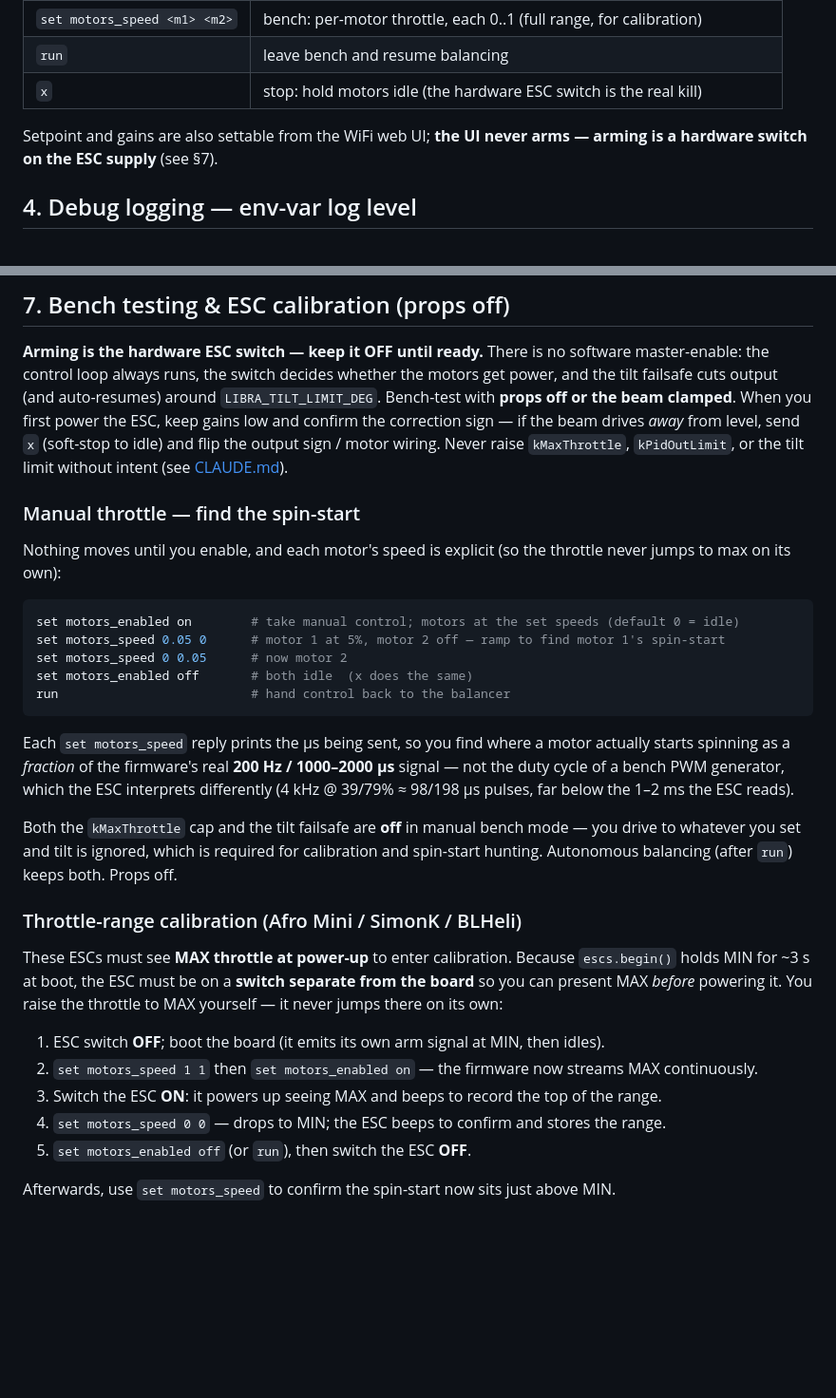
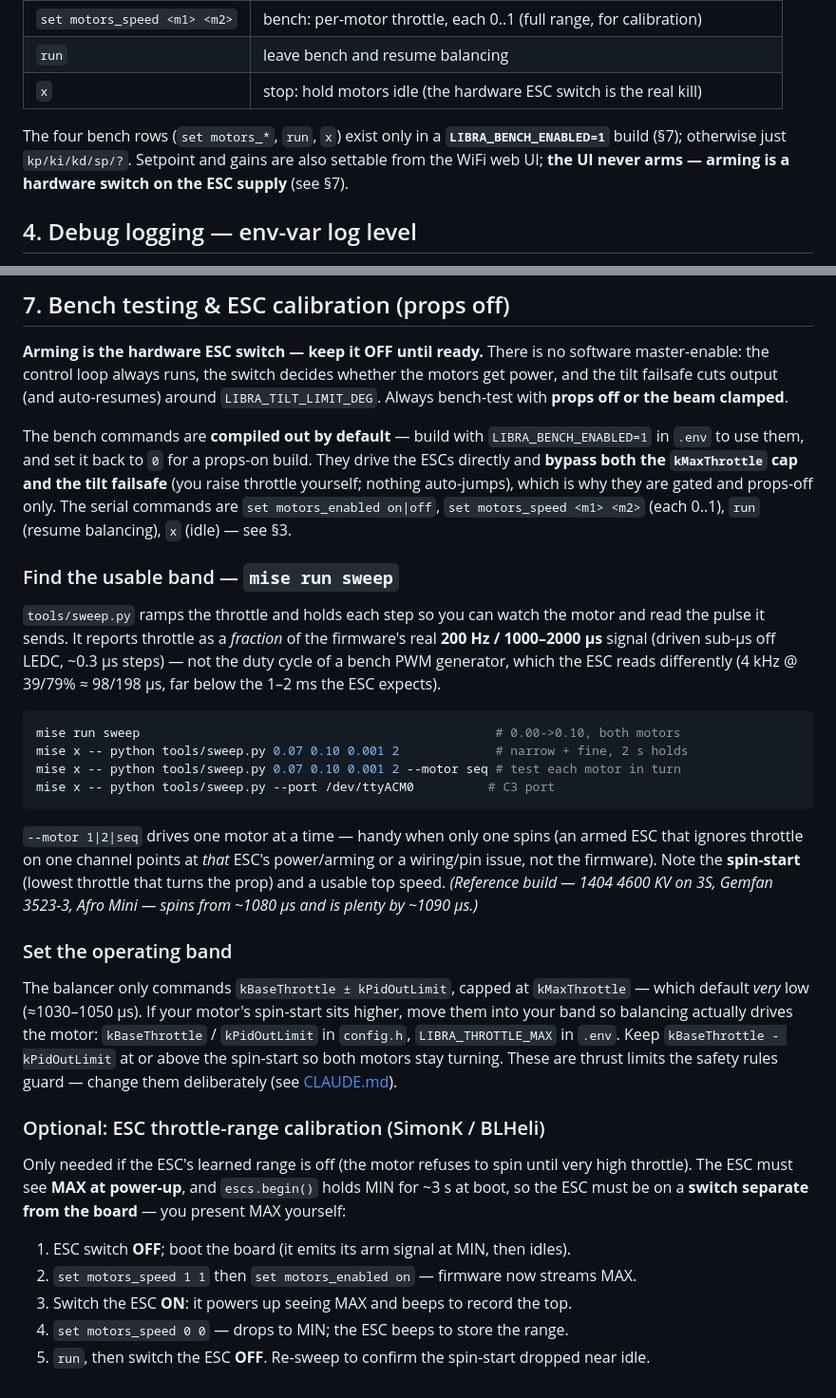
Before and after one commit to lmarqs/libra, a Markdown page: docs/testing.md, 2 parts joined by grey strips. Shown at 95% size. GitHub-like rendering; blank space fills up the shorter version.

Commit message:
docs: document the bench/calibration workflow + reference hardware
Make the bench setup official:
- README: reference build (1404 4600KV, Afro Mini, Gemfan 3523-3 props, 3S LiPo,
  hardware arm switch); note the 200 Hz sub-us LEDC drive; fix the stale WROOM ESC
  pins (now GPIO16 left/m1, GPIO17 right/m2).
- docs/testing.md §7: rebuilt around `mise run sweep` / tools/sweep.py and the
  LIBRA_BENCH_ENABLED gate — find the usable band (--motor 1|2|seq to isolate a
  dead channel), set the operating band (kBaseThrottle/kPidOutLimit/LIBRA_THROTTLE_MAX),
  and the optional throttle-range calibration. §3 notes the bench commands need the flag.
- CLAUDE.md: note the LIBRA_BENCH_ENABLED gate in the safety section + bench gotcha.

Co-Authored-By: Claude Opus 4.8 (1M context) <noreply@anthropic.com>

````diff
--- a/docs/testing.md
+++ b/docs/testing.md
@@ -108,8 +108,9 @@ see it; below 3 only errors/warnings print.
 | `run` | leave bench and resume balancing |
 | `x` | stop: hold motors idle (the hardware ESC switch is the real kill) |
 
-Setpoint and gains are also settable from the WiFi web UI; **the UI never arms — arming is a
-hardware switch on the ESC supply** (see §7).
+The four bench rows (`set motors_*`, `run`, `x`) exist only in a **`LIBRA_BENCH_ENABLED=1`**
+build (§7); otherwise just `kp/ki/kd/sp/?`. Setpoint and gains are also settable from the WiFi
+web UI; **the UI never arms — arming is a hardware switch on the ESC supply** (see §7).
 
 ## 4. Debug logging — env-var log level
 
@@ -173,45 +174,54 @@ This rig's result: `atan2(ay, ax)`, rate `-s.gz`, offset `-3.4°`.
 
 **Arming is the hardware ESC switch — keep it OFF until ready.** There is no software
 master-enable: the control loop always runs, the switch decides whether the motors get power,
-and the tilt failsafe cuts output (and auto-resumes) around `LIBRA_TILT_LIMIT_DEG`. Bench-test
-with **props off or the beam clamped**. When you first power the ESC, keep gains low and
-confirm the correction sign — if the beam drives *away* from level, send `x` (soft-stop to
-idle) and flip the output sign / motor wiring. Never raise `kMaxThrottle`, `kPidOutLimit`, or
-the tilt limit without intent (see [CLAUDE.md](../CLAUDE.md)).
+and the tilt failsafe cuts output (and auto-resumes) around `LIBRA_TILT_LIMIT_DEG`. Always
+bench-test with **props off or the beam clamped**.
 
-### Manual throttle — find the spin-start
+The bench commands are **compiled out by default** — build with `LIBRA_BENCH_ENABLED=1` in
+`.env` to use them, and set it back to `0` for a props-on build. They drive the ESCs directly
+and **bypass both the `kMaxThrottle` cap and the tilt failsafe** (you raise throttle yourself;
+nothing auto-jumps), which is why they are gated and props-off only. The serial commands are
+`set motors_enabled on|off`, `set motors_speed <m1> <m2>` (each 0..1), `run` (resume balancing),
+`x` (idle) — see §3.
 
-Nothing moves until you enable, and each motor's speed is explicit (so the throttle never jumps
-to max on its own):
+### Find the usable band — `mise run sweep`
+
+`tools/sweep.py` ramps the throttle and holds each step so you can watch the motor and read the
+pulse it sends. It reports throttle as a *fraction* of the firmware's real **200 Hz /
+1000–2000 µs** signal (driven sub-µs off LEDC, ~0.3 µs steps) — not the duty cycle of a bench
+PWM generator, which the ESC reads differently (4 kHz @ 39/79% ≈ 98/198 µs, far below the 1–2 ms
+the ESC expects).
 
 ```sh
-set motors_enabled on        # take manual control; motors at the set speeds (default 0 = idle)
-set motors_speed 0.05 0      # motor 1 at 5%, motor 2 off — ramp to find motor 1's spin-start
-set motors_speed 0 0.05      # now motor 2
-set motors_enabled off       # both idle  (x does the same)
-run                          # hand control back to the balancer
+mise run sweep                                                # 0.00->0.10, both motors
+mise x -- python tools/sweep.py 0.07 0.10 0.001 2             # narrow + fine, 2 s holds
+mise x -- python tools/sweep.py 0.07 0.10 0.001 2 --motor seq # test each motor in turn
+mise x -- python tools/sweep.py --port /dev/ttyACM0          # C3 port
 ```
 
-Each `set motors_speed` reply prints the µs being sent, so you find where a motor actually starts
-spinning as a *fraction* of the firmware's real **200 Hz / 1000–2000 µs** signal — not the duty
-cycle of a bench PWM generator, which the ESC interprets differently (4 kHz @ 39/79% ≈ 98/198 µs
-pulses, far below the 1–2 ms the ESC reads).
+`--motor 1|2|seq` drives one motor at a time — handy when only one spins (an armed ESC that
+ignores throttle on one channel points at *that* ESC's power/arming or a wiring/pin issue, not
+the firmware). Note the **spin-start** (lowest throttle that turns the prop) and a usable top
+speed. *(Reference build — 1404 4600 KV on 3S, Gemfan 3523-3, Afro Mini — spins from ~1080 µs
+and is plenty by ~1090 µs.)*
 
-Both the `kMaxThrottle` cap and the tilt failsafe are **off** in manual bench mode — you drive to
-whatever you set and tilt is ignored, which is required for calibration and spin-start hunting.
-Autonomous balancing (after `run`) keeps both. Props off.
+### Set the operating band
 
-### Throttle-range calibration (Afro Mini / SimonK / BLHeli)
+The balancer only commands `kBaseThrottle ± kPidOutLimit`, capped at `kMaxThrottle` — which
+default *very* low (≈1030–1050 µs). If your motor's spin-start sits higher, move them into your
+band so balancing actually drives the motor: `kBaseThrottle` / `kPidOutLimit` in `config.h`,
+`LIBRA_THROTTLE_MAX` in `.env`. Keep `kBaseThrottle - kPidOutLimit` at or above the spin-start so
+both motors stay turning. These are thrust limits the safety rules guard — change them
+deliberately (see [CLAUDE.md](../CLAUDE.md)).
 
-These ESCs must see **MAX throttle at power-up** to enter calibration. Because `escs.begin()`
-holds MIN for ~3 s at boot, the ESC must be on a **switch separate from the board** so you can
-present MAX *before* powering it. You raise the throttle to MAX yourself — it never jumps there
-on its own:
+### Optional: ESC throttle-range calibration (SimonK / BLHeli)
 
-1. ESC switch **OFF**; boot the board (it emits its own arm signal at MIN, then idles).
-2. `set motors_speed 1 1` then `set motors_enabled on` — the firmware now streams MAX continuously.
-3. Switch the ESC **ON**: it powers up seeing MAX and beeps to record the top of the range.
-4. `set motors_speed 0 0` — drops to MIN; the ESC beeps to confirm and stores the range.
-5. `set motors_enabled off` (or `run`), then switch the ESC **OFF**.
+Only needed if the ESC's learned range is off (the motor refuses to spin until very high
+throttle). The ESC must see **MAX at power-up**, and `escs.begin()` holds MIN for ~3 s at boot,
+so the ESC must be on a **switch separate from the board** — you present MAX yourself:
 
-Afterwards, use `set motors_speed` to confirm the spin-start now sits just above MIN.
+1. ESC switch **OFF**; boot the board (it emits its arm signal at MIN, then idles).
+2. `set motors_speed 1 1` then `set motors_enabled on` — firmware now streams MAX.
+3. Switch the ESC **ON**: it powers up seeing MAX and beeps to record the top.
+4. `set motors_speed 0 0` — drops to MIN; the ESC beeps to store the range.
+5. `run`, then switch the ESC **OFF**. Re-sweep to confirm the spin-start dropped near idle.
````
Also changed, not shown: CLAUDE.md (+2 -2 lines), README.md (+11 -3 lines).
